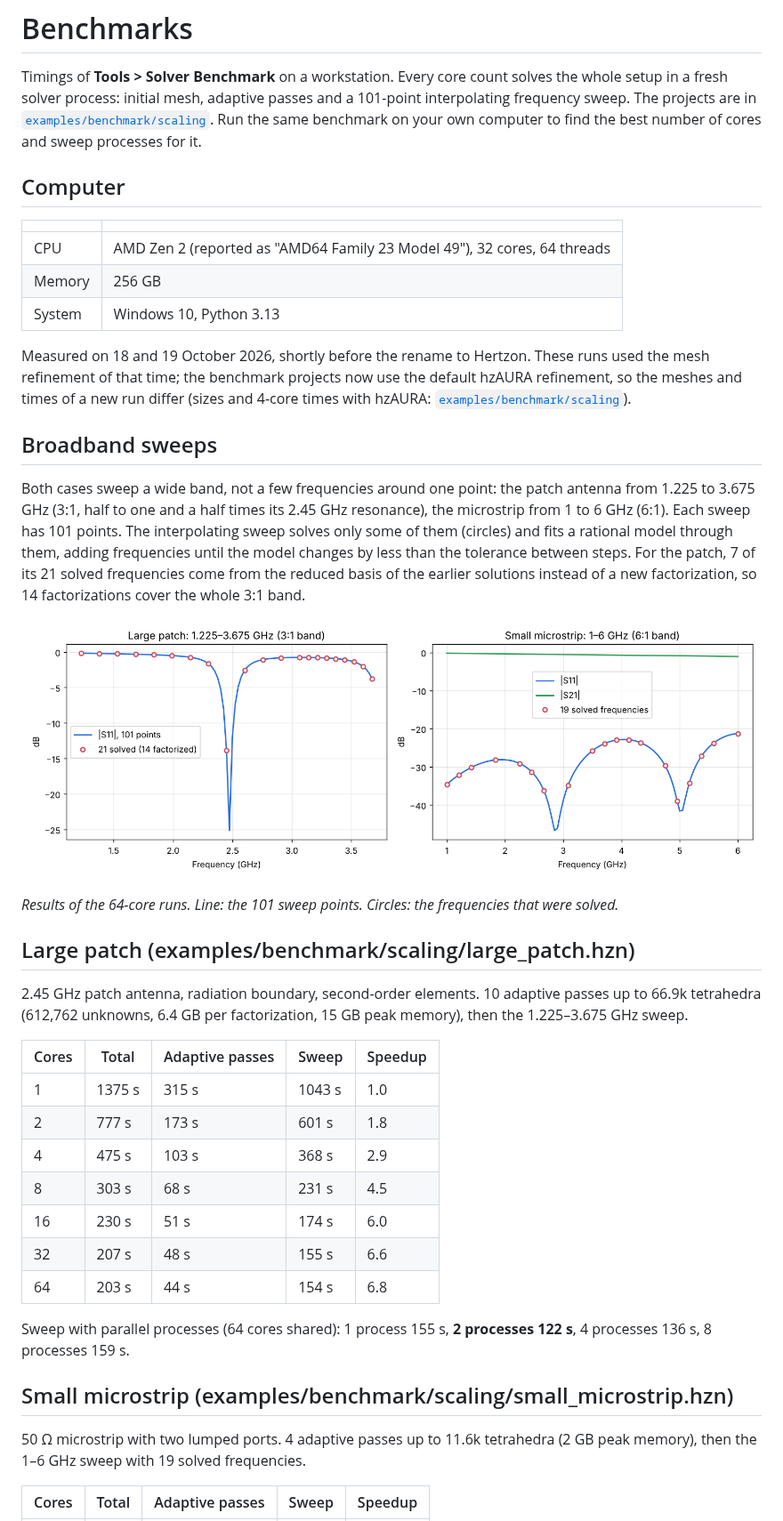
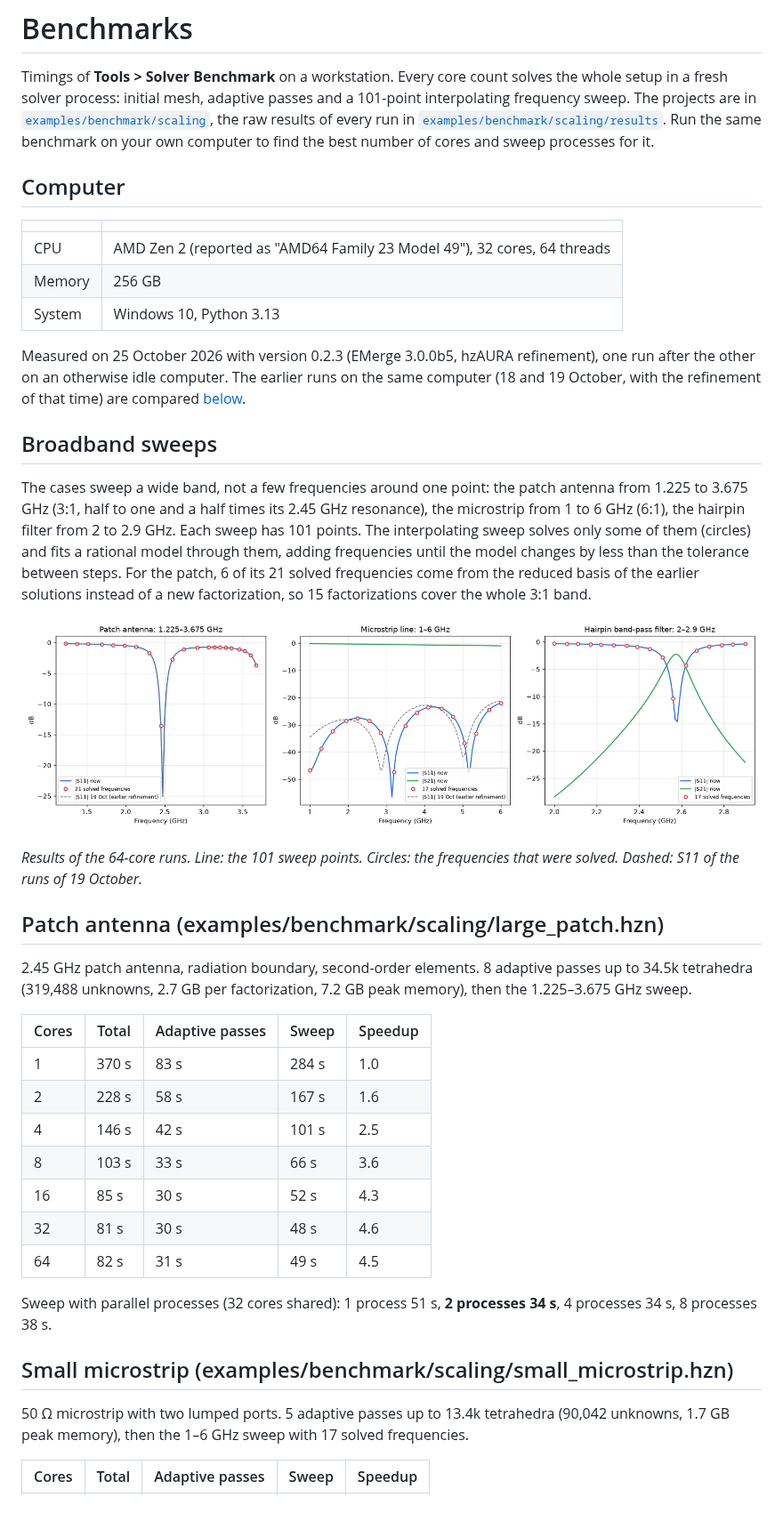
Before and after one commit to SanjeevKur/Hertzon, a Markdown page: docs/BENCHMARKS.md, the part around one of its changes. Shown at 89% size. GitHub-like rendering; pictures changed too: docs/benchmark/sweeps.png.

```diff
--- a/docs/BENCHMARKS.md
+++ b/docs/BENCHMARKS.md
@@ -2,8 +2,9 @@
 
 Timings of **Tools > Solver Benchmark** on a workstation. Every core count solves the whole setup in a fresh
 solver process: initial mesh, adaptive passes and a 101-point interpolating frequency sweep. The projects are
-in [`examples/benchmark/scaling`](../examples/benchmark/scaling). Run the same benchmark on your own computer
-to find the best number of cores and sweep processes for it.
+in [`examples/benchmark/scaling`](../examples/benchmark/scaling), the raw results of every run in
+[`examples/benchmark/scaling/results`](../examples/benchmark/scaling/results). Run the same benchmark on your
+own computer to find the best number of cores and sweep processes for it.
 
 ## Computer
 
@@ -13,17 +14,16 @@ to find the best number of cores and sweep processes for it.
 | Memory | 256 GB |
 | System | Windows 10, Python 3.13 |
 
-Measured on 18 and 19 October 2026, shortly before the rename to Hertzon.
-These runs used the mesh refinement of that time; the benchmark projects now use the default
-hzAURA refinement, so the meshes and times of a new run differ (sizes and 4-core times with hzAURA:
-[`examples/benchmark/scaling`](../examples/benchmark/scaling/README.md)).
+Measured on 25 October 2026 with version 0.2.3 (EMerge 3.0.0b5, hzAURA refinement), one run after the
+other on an otherwise idle computer. The earlier runs on the same computer (18 and 19 October, with the
+refinement of that time) are compared [below](#compared-with-the-runs-of-19-october).
 
 ## Broadband sweeps
 
-Both cases sweep a wide band, not a few frequencies around one point: the patch antenna from 1.225 to
-3.675 GHz (3:1, half to one and a half times its 2.45 GHz resonance), the microstrip from 1 to 6 GHz (6:1).
-Each sweep has 101 points. The interpolating sweep solves only some of them (circles) and fits a rational
-model through them, adding frequencies until the model changes by less than the tolerance between steps.
-For the patch, 7 of its 21 solved frequencies come from the reduced basis of the earlier solutions instead
-of a new factorization, so 14 factorizations cover the whole 3:1 band.
+The cases sweep a wide band, not a few frequencies around one point: the patch antenna from 1.225 to
+3.675 GHz (3:1, half to one and a half times its 2.45 GHz resonance), the microstrip from 1 to 6 GHz (6:1),
+the hairpin filter from 2 to 2.9 GHz. Each sweep has 101 points. The interpolating sweep solves only some of
+them (circles) and fits a rational model through them, adding frequencies until the model changes by less
+than the tolerance between steps. For the patch, 6 of its 21 solved frequencies come from the reduced basis
+of the earlier solutions instead of a new factorization, so 15 factorizations cover the whole 3:1 band.
 
@@ -31,28 +31,29 @@ of a new factorization, so 14 factorizations cover the whole 3:1 band.
 
-*Results of the 64-core runs. Line: the 101 sweep points. Circles: the frequencies that were solved.*
+*Results of the 64-core runs. Line: the 101 sweep points. Circles: the frequencies that were solved.
+Dashed: S11 of the runs of 19 October.*
 
-## Large patch (examples/benchmark/scaling/large_patch.hzn)
+## Patch antenna (examples/benchmark/scaling/large_patch.hzn)
 
-2.45 GHz patch antenna, radiation boundary, second-order elements. 10 adaptive passes up to 66.9k
-tetrahedra (612,762 unknowns, 6.4 GB per factorization, 15 GB peak memory), then the 1.225–3.675 GHz sweep.
+2.45 GHz patch antenna, radiation boundary, second-order elements. 8 adaptive passes up to 34.5k
+tetrahedra (319,488 unknowns, 2.7 GB per factorization, 7.2 GB peak memory), then the 1.225–3.675 GHz sweep.
 
 | Cores | Total | Adaptive passes | Sweep | Speedup |
 |---|---|---|---|---|
-| 1 | 1375 s | 315 s | 1043 s | 1.0 |
-| 2 | 777 s | 173 s | 601 s | 1.8 |
-| 4 | 475 s | 103 s | 368 s | 2.9 |
-| 8 | 303 s | 68 s | 231 s | 4.5 |
-| 16 | 230 s | 51 s | 174 s | 6.0 |
-| 32 | 207 s | 48 s | 155 s | 6.6 |
-| 64 | 203 s | 44 s | 154 s | 6.8 |
+| 1 | 370 s | 83 s | 284 s | 1.0 |
+| 2 | 228 s | 58 s | 167 s | 1.6 |
+| 4 | 146 s | 42 s | 101 s | 2.5 |
+| 8 | 103 s | 33 s | 66 s | 3.6 |
+| 16 | 85 s | 30 s | 52 s | 4.3 |
+| 32 | 81 s | 30 s | 48 s | 4.6 |
+| 64 | 82 s | 31 s | 49 s | 4.5 |
 
-Sweep with parallel processes (64 cores shared): 1 process 155 s, **2 processes 122 s**, 4 processes
-136 s, 8 processes 159 s.
+Sweep with parallel processes (32 cores shared): 1 process 51 s, **2 processes 34 s**, 4 processes 34 s,
+8 processes 38 s.
 
 ## Small microstrip (examples/benchmark/scaling/small_microstrip.hzn)
 
-50 Ω microstrip with two lumped ports. 4 adaptive passes up to 11.6k tetrahedra (2 GB peak memory),
-then the 1–6 GHz sweep with 19 solved frequencies.
+50 Ω microstrip with two lumped ports. 5 adaptive passes up to 13.4k tetrahedra (90,042 unknowns, 1.7 GB peak
+memory), then the 1–6 GHz sweep with 17 solved frequencies.
 
 | Cores | Total | Adaptive passes | Sweep | Speedup |
 |---|---|---|---|---|
```
Also changed, not shown: other parts of docs/BENCHMARKS.md (+74 -14 lines), CHANGELOG.md (+14 -0 lines), 8 other files.
